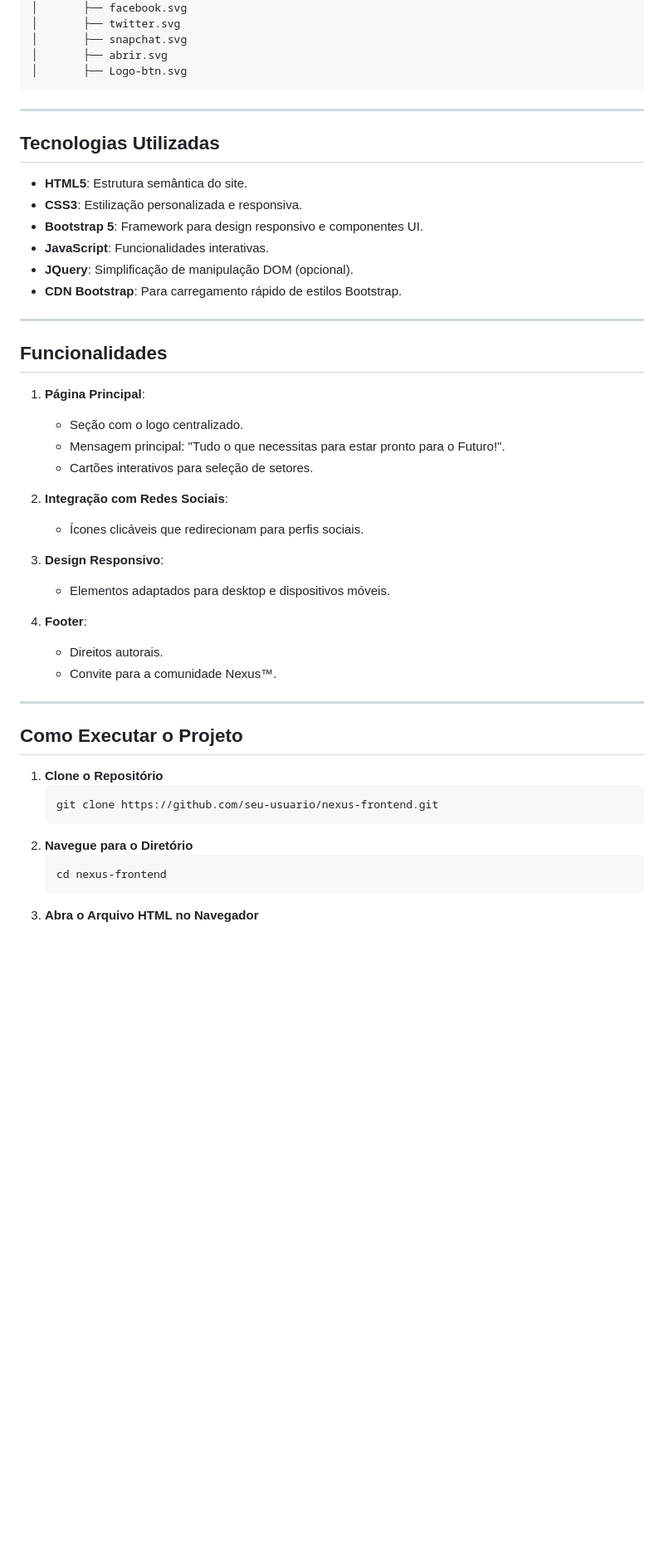
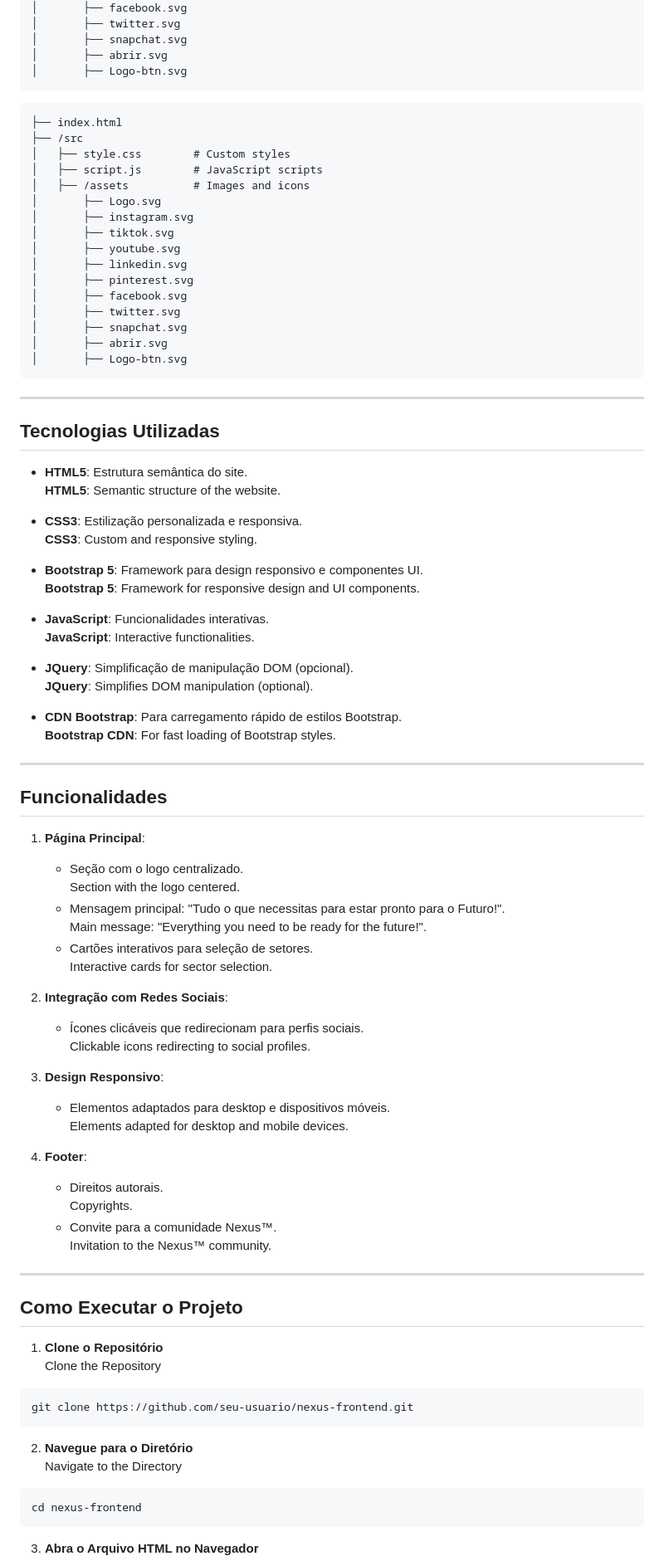
Before and after one commit to Samurai33/N3xusD3v-FrontEnd, a Markdown page: README.md, the part around one of its changes. Shown at 83% size. GitHub-like rendering; blank space fills up the shorter version.

````diff
--- a/README.md
+++ b/README.md
@@ -40,16 +62,46 @@ Abaixo está a estrutura básica dos arquivos e diretórios do projeto:
 │       ├── Logo-btn.svg
 ```
 
+```
+├── index.html
+├── /src
+│   ├── style.css        # Custom styles
+│   ├── script.js        # JavaScript scripts
+│   ├── /assets          # Images and icons
+│       ├── Logo.svg
+│       ├── instagram.svg
+│       ├── tiktok.svg
+│       ├── youtube.svg
+│       ├── linkedin.svg
+│       ├── pinterest.svg
+│       ├── facebook.svg
+│       ├── twitter.svg
+│       ├── snapchat.svg
+│       ├── abrir.svg
+│       ├── Logo-btn.svg
+```
+
 ---
 
 ## Tecnologias Utilizadas
 
 - **HTML5**: Estrutura semântica do site.
+**HTML5**: Semantic structure of the website.
+
 - **CSS3**: Estilização personalizada e responsiva.
+**CSS3**: Custom and responsive styling.
+
 - **Bootstrap 5**: Framework para design responsivo e componentes UI.
+**Bootstrap 5**: Framework for responsive design and UI components.
+
 - **JavaScript**: Funcionalidades interativas.
+**JavaScript**: Interactive functionalities.
+
 - **JQuery**: Simplificação de manipulação DOM (opcional).
+**JQuery**: Simplifies DOM manipulation (optional).
+
 - **CDN Bootstrap**: Para carregamento rápido de estilos Bootstrap.
+**Bootstrap CDN**: For fast loading of Bootstrap styles.
 
 ---
 
@@ -57,29 +109,40 @@ Abaixo está a estrutura básica dos arquivos e diretórios do projeto:
 
 1. **Página Principal**:
    - Seção com o logo centralizado.
+   Section with the logo centered.
    - Mensagem principal: "Tudo o que necessitas para estar pronto para o Futuro!".
+   Main message: "Everything you need to be ready for the future!".
    - Cartões interativos para seleção de setores.
+   Interactive cards for sector selection.
 
 2. **Integração com Redes Sociais**:
    - Ícones clicáveis que redirecionam para perfis sociais.
+   Clickable icons redirecting to social profiles.
 
 3. **Design Responsivo**:
    - Elementos adaptados para desktop e dispositivos móveis.
+   Elements adapted for desktop and mobile devices.
 
 4. **Footer**:
    - Direitos autorais.
+   Copyrights.
    - Convite para a comunidade Nexus™.
+   Invitation to the Nexus™ community.
 
 ---
 
 ## Como Executar o Projeto
 
 1. **Clone o Repositório**
-   ```bash
-   git clone https://github.com/seu-usuario/nexus-frontend.git
-   ```
+Clone the Repository
+```bash
+git clone https://github.com/seu-usuario/nexus-frontend.git
+```
+
 2. **Navegue para o Diretório**
-   ```bash
-   cd nexus-frontend
-   ```
+Navigate to the Directory
+```bash
+cd nexus-frontend
+```
+
 3. **Abra o Arquivo HTML no Navegador**
````
Also changed, not shown: other parts of README.md (+33 -3 lines).
